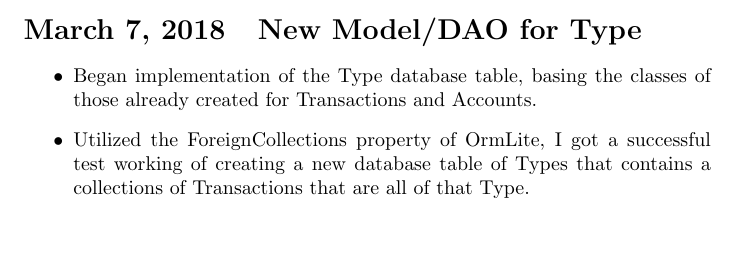
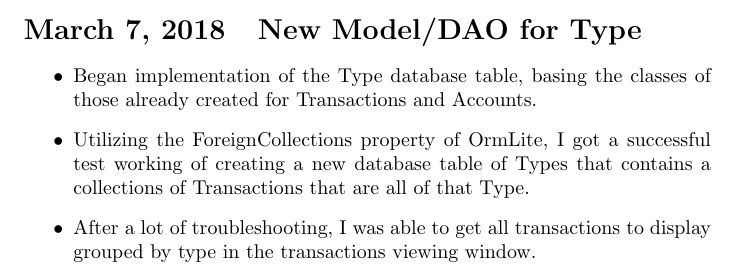
Before and after one commit to ferderber/comp354-myMoney, a LaTeX document (diaries/eric_m_diary/eric_m_diary.tex): part of page 3 of 3, cut so that both start at the same text, the shorter picture padded with empty space. Compiled offline with pdfLaTeX.

Commit message:
in progress

```diff
--- a/diaries/eric_m_diary/eric_m_diary.tex
+++ b/diaries/eric_m_diary/eric_m_diary.tex
@@ -91,7 +91,8 @@ https://www.sharelatex.com/learn/Lists
 	\datesec{2018-03-07}{New Model/DAO for Type}
 	\begin{itemize}
 		\item Began implementation of the Type database table, basing the classes of 					those already created for Transactions and Accounts.
-		\item Utilized the ForeignCollections property of OrmLite, I got a successful 					test working of creating a new database table of Types that contains a 						collections of Transactions that are all of that Type.
+		\item Utilizing the ForeignCollections property of OrmLite, I got a successful 					test working of creating a new database table of Types that contains a 							collections of Transactions that are all of that Type.
+		\item After a lot of troubleshooting, I was able to get all transactions to display 			grouped by type in the transactions viewing window.
 	\end{itemize}
 
 \end{document}
```
Also changed, not shown: 1 other file.
